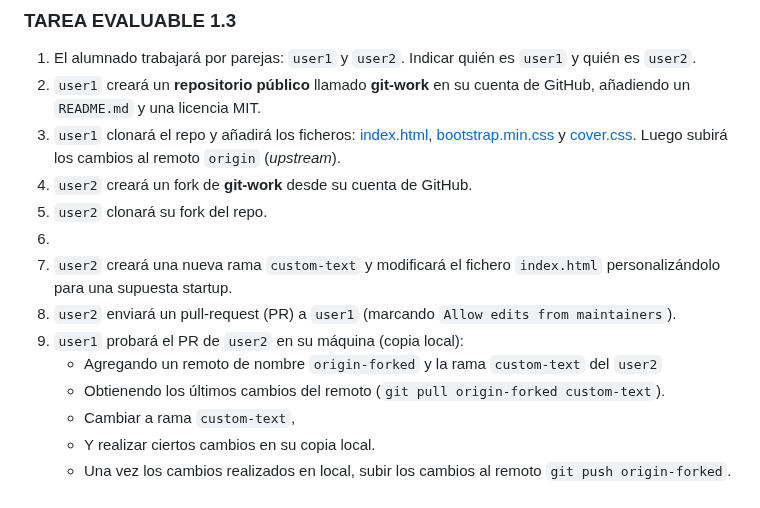
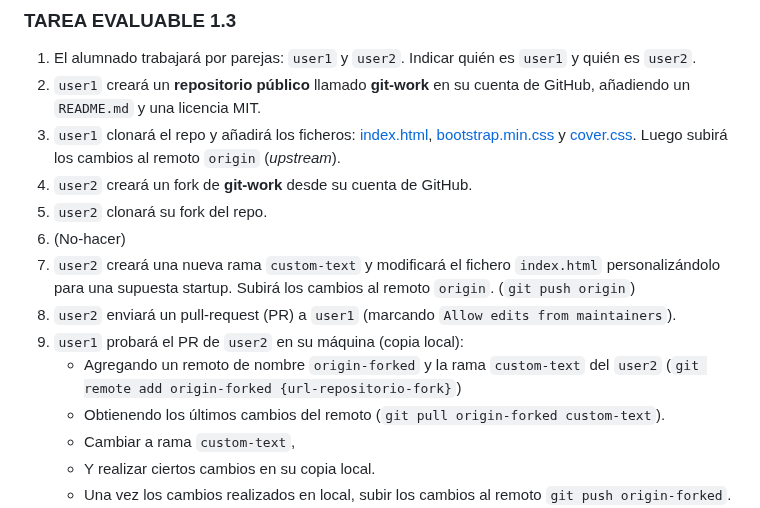
Before and after one commit to jssfpciclos/DAW_daweb, a Markdown page: ut1/TE1.3/README.md, the part around the change. Rendered like a GitHub page.

Commit message:
Fix formatting and add custom-text branch

```diff
--- a/ut1/TE1.3/README.md
+++ b/ut1/TE1.3/README.md
@@ -13,11 +13,12 @@
 3. `user1` clonará el repo y añadirá los ficheros: [index.html](./files/index.html), [bootstrap.min.css](./files/bootstrap.min.css) y [cover.css](./files/cover.css). Luego subirá los cambios al remoto `origin` (_upstream_).
 4. `user2` creará un fork de **git-work** desde su cuenta de GitHub.
 5. `user2` clonará su fork del repo.
-6.
+6. (No-hacer)
 7. `user2` creará una nueva rama `custom-text` y modificará el fichero `index.html` personalizándolo para una supuesta startup.
+   Subirá los cambios al remoto `origin`. (`git push origin`)
 8. `user2` enviará un pull-request (PR) a `user1` (marcando `Allow edits from maintainers`).
 9. `user1` probará el PR de `user2` en su máquina (copia local):
-   -  Agregando un remoto de nombre `origin-forked` y la rama `custom-text` del `user2`
+   -  Agregando un remoto de nombre `origin-forked` y la rama `custom-text` del `user2` (`git remote add origin-forked {url-repositorio-fork}`)
    -  Obtienendo los últimos cambios del remoto (`git pull origin-forked custom-text`).
    -  Cambiar a rama `custom-text`,
    -  Y realizar ciertos cambios en su copia local.
```
